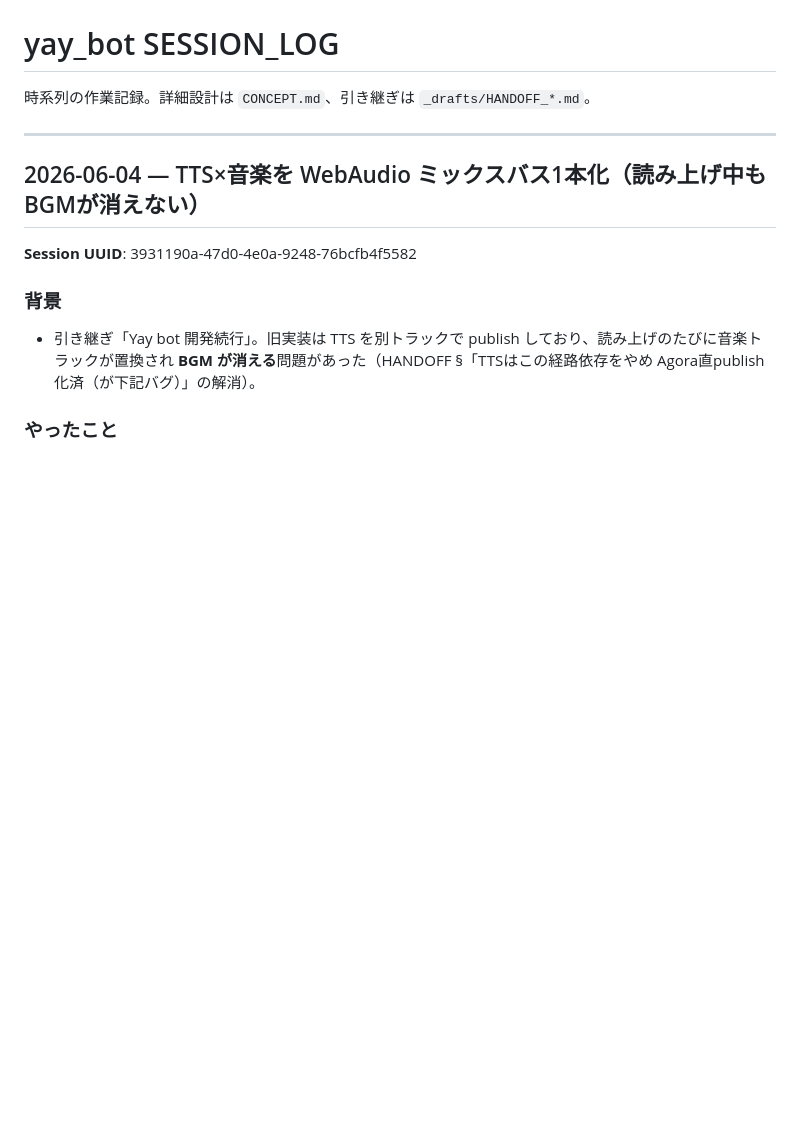
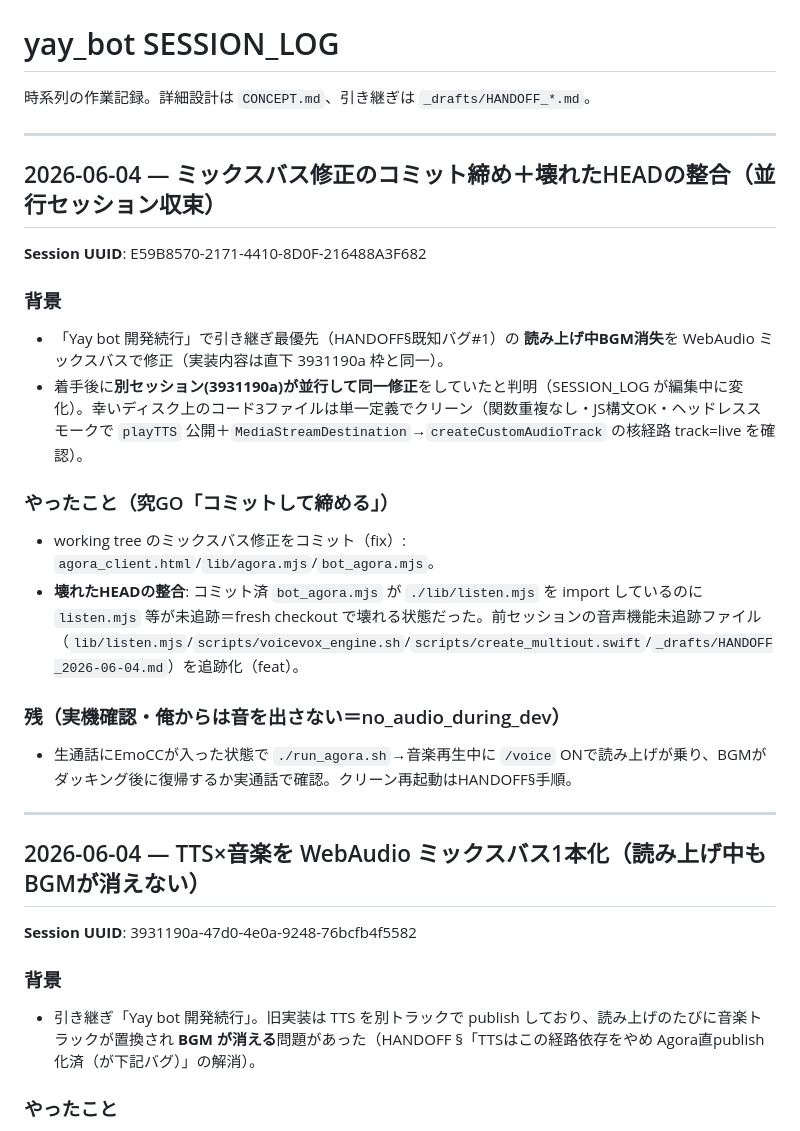
Before and after one commit to Emocute/sketches, a Markdown page: yay_bot/SESSION_LOG.md, the part around the change. Rendered like a GitHub page; blank space fills up the shorter version.

Commit message:
docs(yay_bot): SESSION_LOG にミックスバス修正と並行セッション収束を記録

```diff
--- a/yay_bot/SESSION_LOG.md
+++ b/yay_bot/SESSION_LOG.md
@@ -1,6 +1,23 @@
 # yay_bot SESSION_LOG
 
 時系列の作業記録。詳細設計は `CONCEPT.md`、引き継ぎは `_drafts/HANDOFF_*.md`。
+
+---
+
+## 2026-06-04 — ミックスバス修正のコミット締め＋壊れたHEADの整合（並行セッション収束）
+
+**Session UUID**: E59B8570-2171-4410-8D0F-216488A3F682
+
+### 背景
+- 「Yay bot 開発続行」で引き継ぎ最優先（HANDOFF§既知バグ#1）の **読み上げ中BGM消失**を WebAudio ミックスバスで修正（実装内容は直下 3931190a 枠と同一）。
+- 着手後に**別セッション(3931190a)が並行して同一修正**をしていたと判明（SESSION_LOG が編集中に変化）。幸いディスク上のコード3ファイルは単一定義でクリーン（関数重複なし・JS構文OK・ヘッドレススモークで `playTTS` 公開＋`MediaStreamDestination`→`createCustomAudioTrack` の核経路 track=live を確認）。
+
+### やったこと（究GO「コミットして締める」）
+- working tree のミックスバス修正をコミット（fix）: `agora_client.html`/`lib/agora.mjs`/`bot_agora.mjs`。
+- **壊れたHEADの整合**: コミット済 `bot_agora.mjs` が `./lib/listen.mjs` を import しているのに `listen.mjs` 等が未追跡＝fresh checkout で壊れる状態だった。前セッションの音声機能未追跡ファイル（`lib/listen.mjs`/`scripts/voicevox_engine.sh`/`scripts/create_multiout.swift`/`_drafts/HANDOFF_2026-06-04.md`）を追跡化（feat）。
+
+### 残（実機確認・俺からは音を出さない＝no_audio_during_dev）
+- 生通話にEmoCCが入った状態で `./run_agora.sh`→音楽再生中に `/voice` ONで読み上げが乗り、BGMがダッキング後に復帰するか実通話で確認。クリーン再起動はHANDOFF§手順。
 
 ---
 
```
